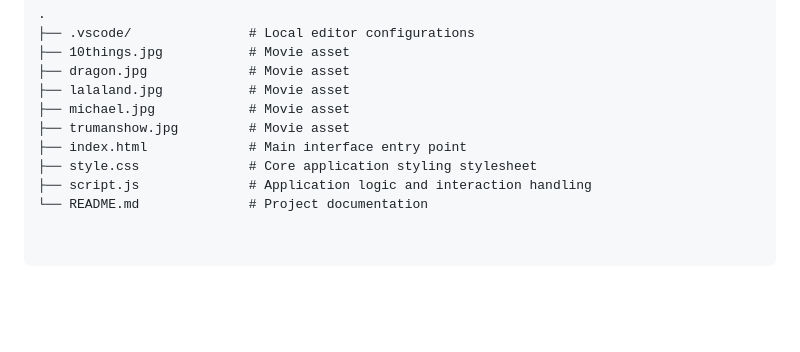
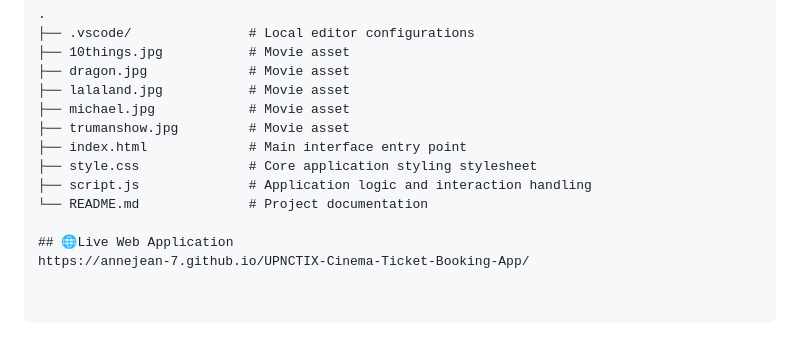
Before and after one commit to AnneJean-7/UPNCTIX-Cinema-Ticket-Booking-App, a Markdown page: README.md, the part around the change. Rendered like a GitHub page; blank space fills up the shorter version.

```diff
--- a/README.md
+++ b/README.md
@@ -46,3 +46,6 @@ UPNCTIX operates fundamentally as an end-to-end ticketing simulation engine desi
 ├── style.css              # Core application styling stylesheet
 ├── script.js              # Application logic and interaction handling
 └── README.md              # Project documentation
+
+## 🌐Live Web Application
+https://annejean-7.github.io/UPNCTIX-Cinema-Ticket-Booking-App/
```
